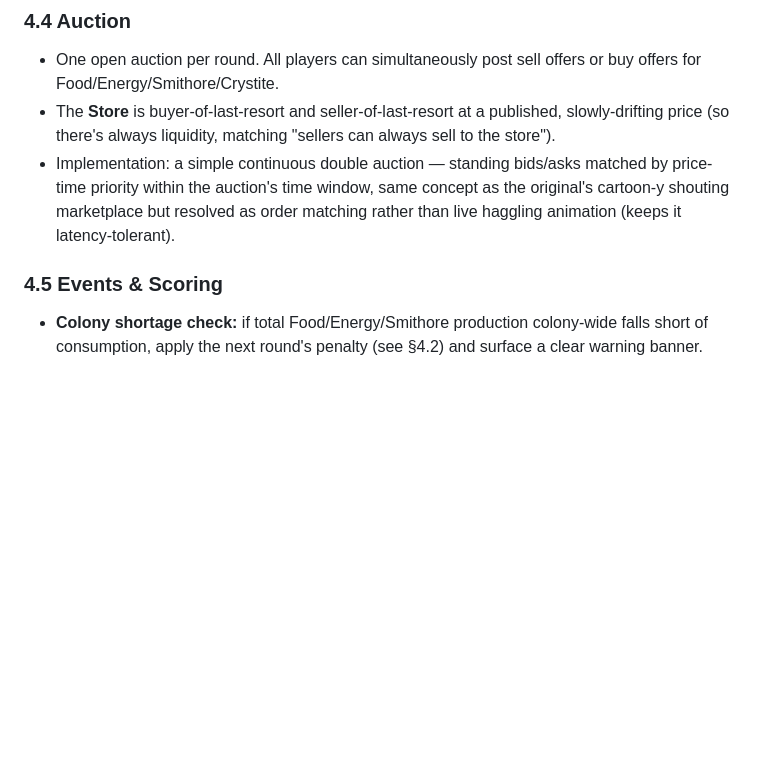
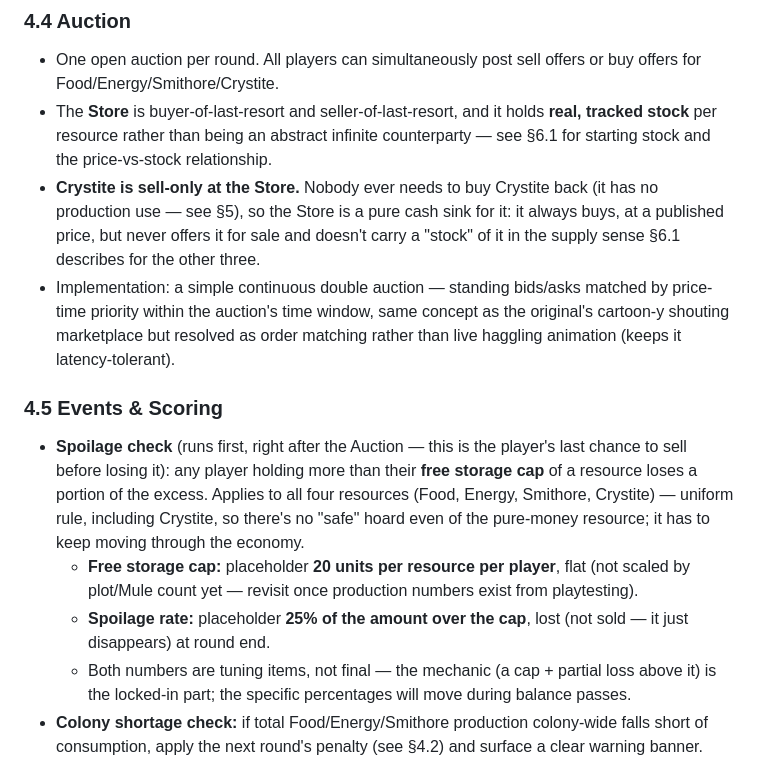
Before and after one commit to gander2112/mule_game, a Markdown page: docs/SPEC.md, the part around one of its changes. Rendered like a GitHub page; blank space fills up the shorter version.

```diff
--- a/docs/SPEC.md
+++ b/docs/SPEC.md
@@ -171,9 +171,15 @@ resolution (more tension, more spectacle) vs. a single reveal at the end
 
 - One open auction per round. All players can simultaneously post sell
   offers or buy offers for Food/Energy/Smithore/Crystite.
-- The **Store** is buyer-of-last-resort and seller-of-last-resort at a
-  published, slowly-drifting price (so there's always liquidity, matching
-  "sellers can always sell to the store").
+- The **Store** is buyer-of-last-resort and seller-of-last-resort, and it
+  holds **real, tracked stock** per resource rather than being an
+  abstract infinite counterparty — see §6.1 for starting stock and the
+  price-vs-stock relationship.
+- **Crystite is sell-only at the Store.** Nobody ever needs to buy
+  Crystite back (it has no production use — see §5), so the Store is a
+  pure cash sink for it: it always buys, at a published price, but never
+  offers it for sale and doesn't carry a "stock" of it in the supply
+  sense §6.1 describes for the other three.
 - Implementation: a simple continuous double auction — standing bids/asks
   matched by price-time priority within the auction's time window, same
   concept as the original's cartoon-y shouting marketplace but resolved
@@ -182,6 +188,21 @@ resolution (more tension, more spectacle) vs. a single reveal at the end
 
 ### 4.5 Events & Scoring
 
+- **Spoilage check** (runs first, right after the Auction — this is the
+  player's last chance to sell before losing it): any player holding
+  more than their **free storage cap** of a resource loses a portion of
+  the excess. Applies to all four resources (Food, Energy, Smithore,
+  Crystite) — uniform rule, including Crystite, so there's no "safe"
+  hoard even of the pure-money resource; it has to keep moving through
+  the economy.
+  - **Free storage cap:** placeholder **20 units per resource per
+    player**, flat (not scaled by plot/Mule count yet — revisit once
+    production numbers exist from playtesting).
+  - **Spoilage rate:** placeholder **25% of the amount over the cap**,
+    lost (not sold — it just disappears) at round end.
+  - Both numbers are tuning items, not final — the mechanic (a cap +
+    partial loss above it) is the locked-in part; the specific
+    percentages will move during balance passes.
 - **Colony shortage check:** if total Food/Energy/Smithore production
   colony-wide falls short of consumption, apply the next round's penalty
   (see §4.2) and surface a clear warning banner.
```
Also changed, not shown: other parts of docs/SPEC.md (+39 -7 lines).
